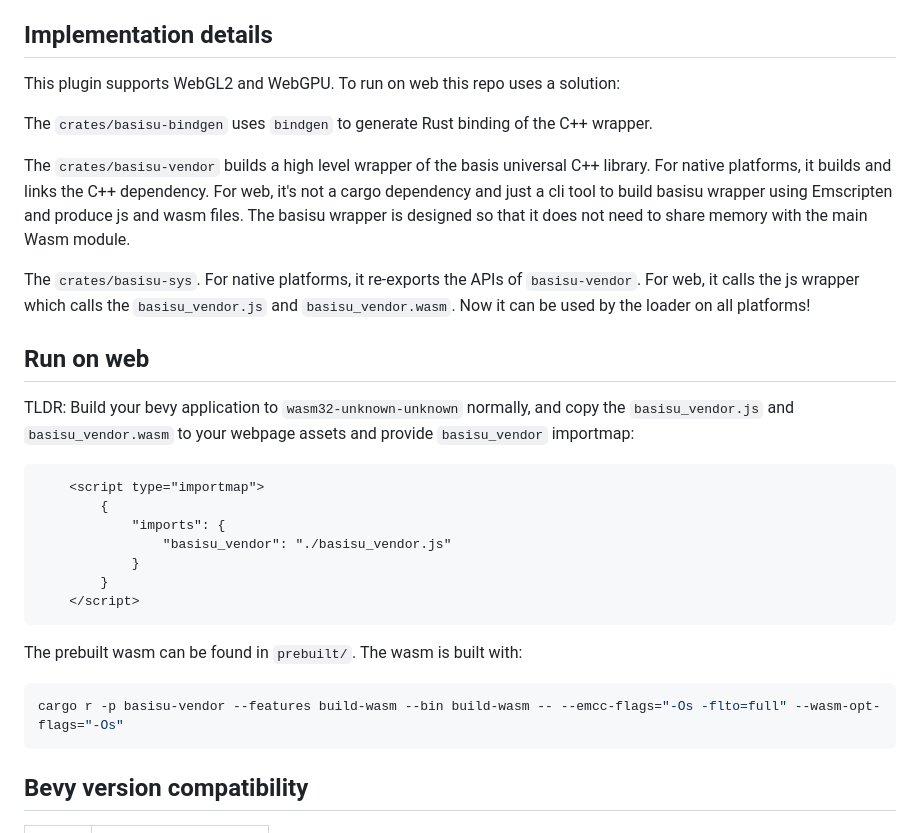
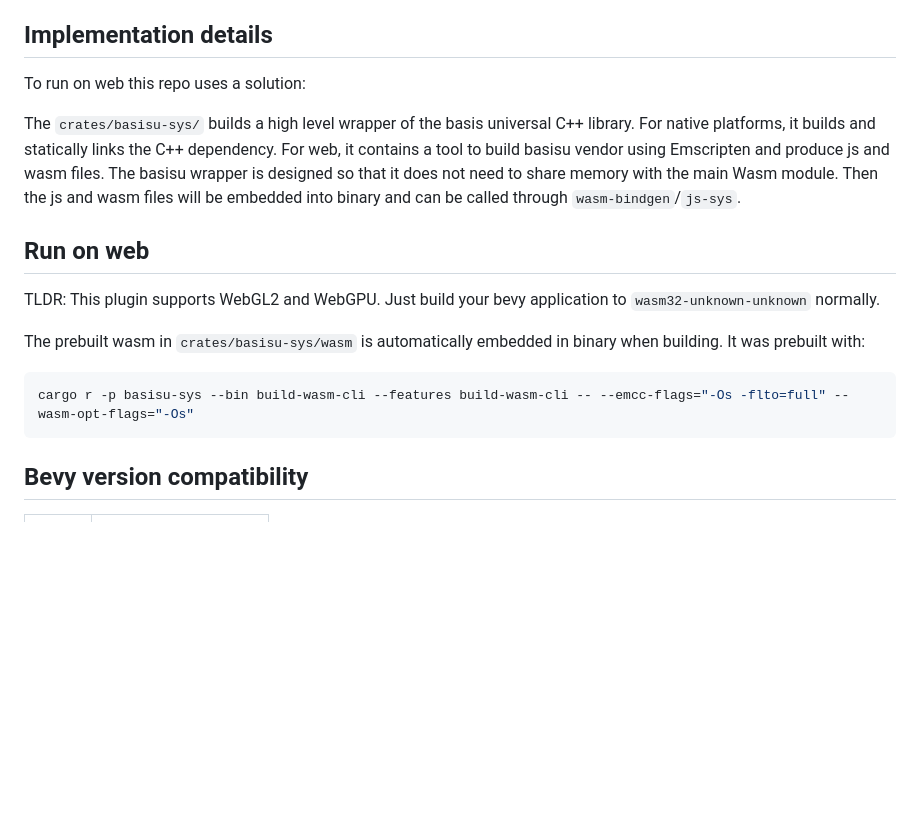
Before and after one commit to beicause/bevy_basisu_loader, a Markdown page: README.md, the part around the change. Rendered like a GitHub page; blank space fills up the shorter version.

````diff
--- a/README.md
+++ b/README.md
@@ -45,29 +45,17 @@ block_size = 4 or 6 (so both of them need to be satisfied), for uastc_hdr_6x6
 
 ## Implementation details
 
-This plugin supports WebGL2 and WebGPU. To run on web this repo uses a solution:
+To run on web this repo uses a solution:
 
-The `crates/basisu-bindgen` uses `bindgen` to generate Rust binding of the C++ wrapper.
-
-The `crates/basisu-vendor` builds a high level wrapper of the basis universal C++ library. For native platforms, it builds and links the C++ dependency. For web, it's not a cargo dependency and just a cli tool to build basisu wrapper using Emscripten and produce js and wasm files. The basisu wrapper is designed so that it does not need to share memory with the main Wasm module.
-
-The `crates/basisu-sys`. For native platforms, it re-exports the APIs of `basisu-vendor`. For web, it calls the js wrapper which calls the `basisu_vendor.js` and `basisu_vendor.wasm`. Now it can be used by the loader on all platforms!
+The `crates/basisu-sys/` builds a high level wrapper of the basis universal C++ library. For native platforms, it builds and statically links the C++ dependency. For web, it contains a tool to build basisu vendor using Emscripten and produce js and wasm files. The basisu wrapper is designed so that it does not need to share memory with the main Wasm module. Then the js and wasm files will be embedded into binary and can be called through `wasm-bindgen`/`js-sys`.
 
 ## Run on web
 
-TLDR: Build your bevy application to `wasm32-unknown-unknown` normally, and copy the `basisu_vendor.js` and `basisu_vendor.wasm` to your webpage assets and provide `basisu_vendor` importmap:
-```html
-	<script type="importmap">
-		{
-			"imports": {
-				"basisu_vendor": "./basisu_vendor.js"
-			}
-		}
-	</script>
-```
-The prebuilt wasm can be found in `prebuilt/`. The wasm is built with:
+TLDR: This plugin supports WebGL2 and WebGPU. Just build your bevy application to `wasm32-unknown-unknown` normally.
+
+The prebuilt wasm in `crates/basisu-sys/wasm` is automatically embedded in binary when building. It was prebuilt with:
 ```sh
-cargo r -p basisu-vendor --features build-wasm --bin build-wasm -- --emcc-flags="-Os -flto=full" --wasm-opt-flags="-Os"
+cargo r -p basisu-sys --bin build-wasm-cli --features build-wasm-cli -- --emcc-flags="-Os -flto=full" --wasm-opt-flags="-Os"
 ```
 
 ## Bevy version compatibility
````
